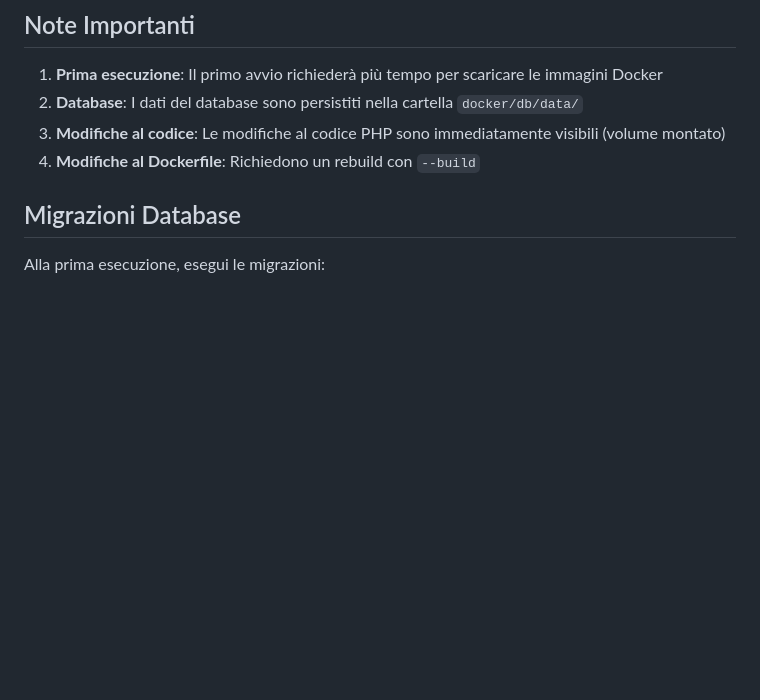
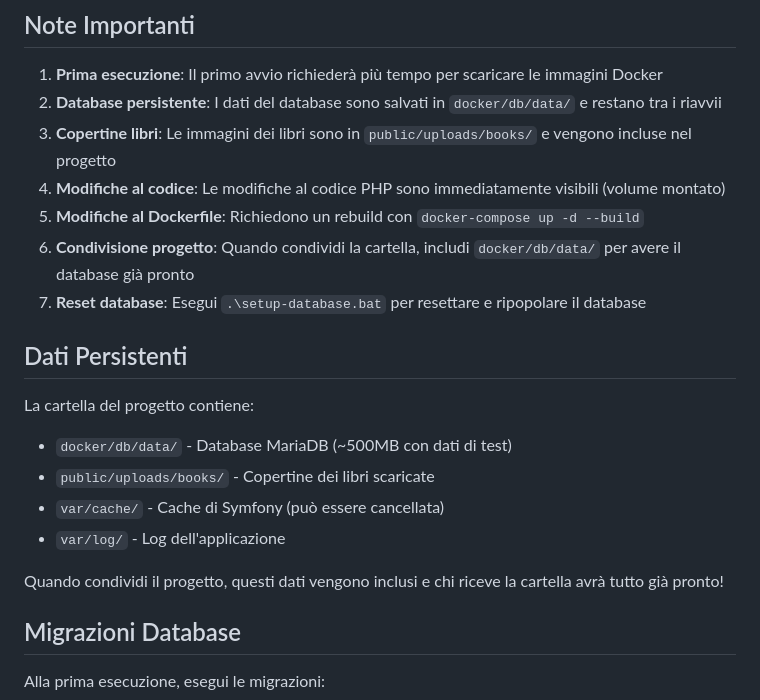
Before and after one commit to BuldiDev/BookForEveryone, a Markdown page: DOCKER-SETUP.md, the part around the change. GitHub-like rendering; blank space fills up the shorter version.

Commit message:
Aggiornamento della documentazione Docker

```diff
--- a/DOCKER-SETUP.md
+++ b/DOCKER-SETUP.md
@@ -170,9 +170,22 @@ Su Windows, assicurati che Docker Desktop abbia accesso alla cartella del proget
 ## Note Importanti
 
 1. **Prima esecuzione**: Il primo avvio richiederà più tempo per scaricare le immagini Docker
-2. **Database**: I dati del database sono persistiti nella cartella `docker/db/data/`
-3. **Modifiche al codice**: Le modifiche al codice PHP sono immediatamente visibili (volume montato)
-4. **Modifiche al Dockerfile**: Richiedono un rebuild con `--build`
+2. **Database persistente**: I dati del database sono salvati in `docker/db/data/` e restano tra i riavvii
+3. **Copertine libri**: Le immagini dei libri sono in `public/uploads/books/` e vengono incluse nel progetto
+4. **Modifiche al codice**: Le modifiche al codice PHP sono immediatamente visibili (volume montato)
+5. **Modifiche al Dockerfile**: Richiedono un rebuild con `docker-compose up -d --build`
+6. **Condivisione progetto**: Quando condividi la cartella, includi `docker/db/data/` per avere il database già pronto
+7. **Reset database**: Esegui `.\setup-database.bat` per resettare e ripopolare il database
+
+## Dati Persistenti
+
+La cartella del progetto contiene:
+- `docker/db/data/` - Database MariaDB (~500MB con dati di test)
+- `public/uploads/books/` - Copertine dei libri scaricate
+- `var/cache/` - Cache di Symfony (può essere cancellata)
+- `var/log/` - Log dell'applicazione
+
+Quando condividi il progetto, questi dati vengono inclusi e chi riceve la cartella avrà tutto già pronto!
 
 ## Migrazioni Database
 
```
Also changed, not shown: docker/db/README.md (added, +31 -0 lines).
